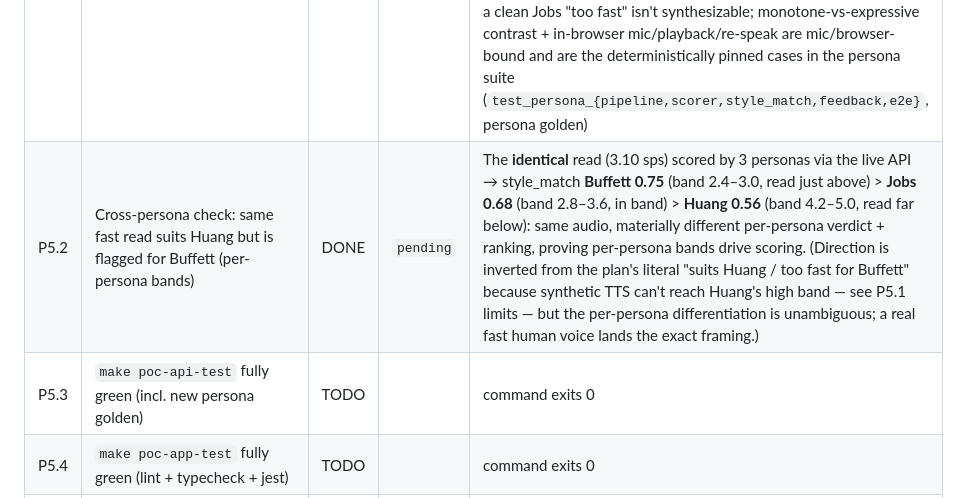
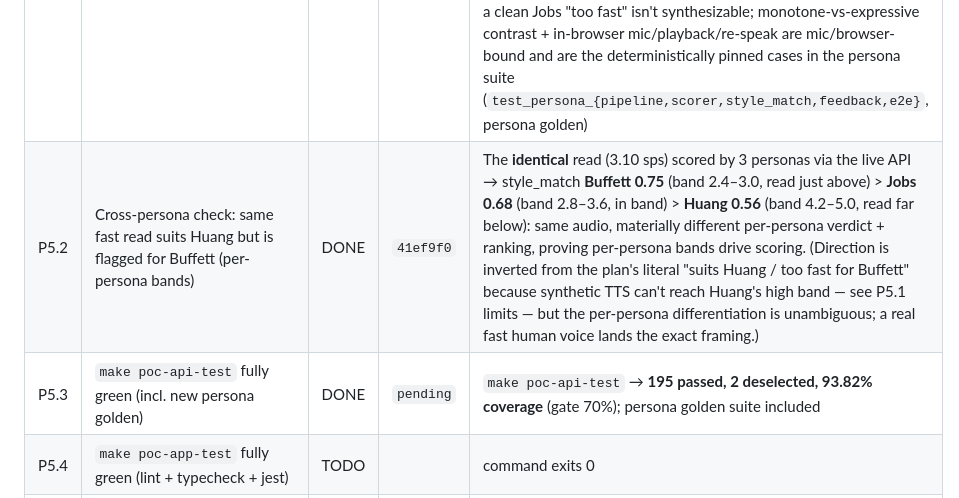
Before and after one commit to sagarpahwa/vaani, a Markdown page: docs/plans/poc-personas-progress.md, the part around the change. GitHub-like rendering.

Commit message:
test(poc-personas): confirm backend suite green (P5.3); backfill P5.2
make poc-api-test → 195 passed, 2 deselected, 93.82% coverage (gate 70%),
persona golden included.

Co-Authored-By: Claude Opus 4.7 <noreply@anthropic.com>

```diff
--- a/docs/plans/poc-personas-progress.md
+++ b/docs/plans/poc-personas-progress.md
@@ -143,8 +143,8 @@ You were told: *"implement this plan"* (pointing at this file or at
 | # | Sub-task | Status | Commit | Verify |
 |---|---|---|---|---|
 | P5.1 | Real-voice run: `PROVIDER_ACOUSTIC=librosa PROVIDER_TTS=macos` — fast vs slow, monotone vs expressive, skip-a-line, retry delta | DONE | `5e94f7f` | **Ran the real librosa engine on real audio** (macOS `say`→WAV→PyAV decode→librosa→persona score) via the live API on :8096. Verified: (a) measured pace tracks the read — slow 2.24 sps → pace correction *"crawled at 2.0 syll/s — below Steve Jobs's 2.8–3.6 band"*, in-band ~3.1 sps → no pace flag; (b) **skip** (expected line, empty audio) → coverage 0.75→0.67 + line-specific *"Only 0 of 10 expected syllables landed"*, transcript-free; (c) every correction carries a macOS-TTS **ideal A/B clip**; (d) **retry** → attempt 2 linked to parent with a real per-capability delta (pace +0.20); (e) real pitch range measured (~7–8 st). **Limits (synthetic audio, not the engine):** `say` is smoother than a human voice → syllable-nuclei undercount at high rate, so a synthetic read can't reach Huang's 4.2+ band and a clean Jobs "too fast" isn't synthesizable; monotone-vs-expressive contrast + in-browser mic/playback/re-speak are mic/browser-bound and are the deterministically pinned cases in the persona suite (`test_persona_{pipeline,scorer,style_match,feedback,e2e}`, persona golden) |
-| P5.2 | Cross-persona check: same fast read suits Huang but is flagged for Buffett (per-persona bands) | DONE | `pending` | The **identical** read (3.10 sps) scored by 3 personas via the live API → style_match **Buffett 0.75** (band 2.4–3.0, read just above) > **Jobs 0.68** (band 2.8–3.6, in band) > **Huang 0.56** (band 4.2–5.0, read far below): same audio, materially different per-persona verdict + ranking, proving per-persona bands drive scoring. (Direction is inverted from the plan's literal "suits Huang / too fast for Buffett" because synthetic TTS can't reach Huang's high band — see P5.1 limits — but the per-persona differentiation is unambiguous; a real fast human voice lands the exact framing.) |
-| P5.3 | `make poc-api-test` fully green (incl. new persona golden) | TODO | | command exits 0 |
+| P5.2 | Cross-persona check: same fast read suits Huang but is flagged for Buffett (per-persona bands) | DONE | `41ef9f0` | The **identical** read (3.10 sps) scored by 3 personas via the live API → style_match **Buffett 0.75** (band 2.4–3.0, read just above) > **Jobs 0.68** (band 2.8–3.6, in band) > **Huang 0.56** (band 4.2–5.0, read far below): same audio, materially different per-persona verdict + ranking, proving per-persona bands drive scoring. (Direction is inverted from the plan's literal "suits Huang / too fast for Buffett" because synthetic TTS can't reach Huang's high band — see P5.1 limits — but the per-persona differentiation is unambiguous; a real fast human voice lands the exact framing.) |
+| P5.3 | `make poc-api-test` fully green (incl. new persona golden) | DONE | `pending` | `make poc-api-test` → **195 passed, 2 deselected, 93.82% coverage** (gate 70%); persona golden suite included |
 | P5.4 | `make poc-app-test` fully green (lint + typecheck + jest) | TODO | | command exits 0 |
 | P5.5 | Update CLAUDE.md: `AcousticAnalyzer` + `PROVIDER_ACOUSTIC`, persona version constants + golden, `librosa` note | TODO | | `grep -i acoustic CLAUDE.md` |
 | P5.6 | Add this milestone to [`poc-implementation-progress.md`](poc-implementation-progress.md) (mark P0.3 done here) | TODO | | milestone present |
```
